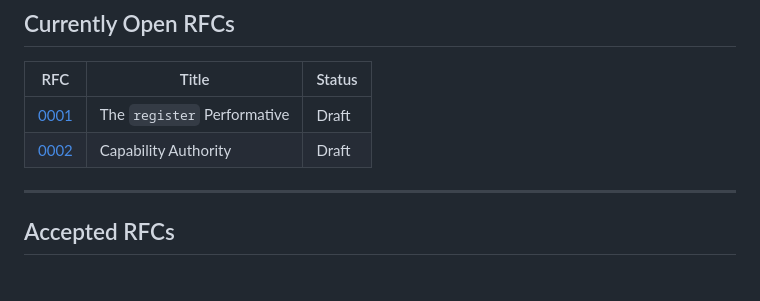
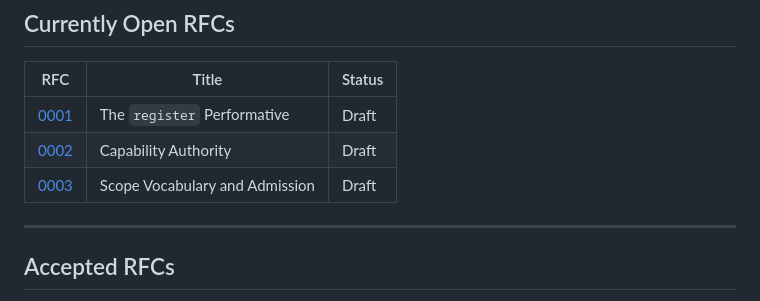
Before and after one commit to draiven-io/liquid-interfaces, a Markdown page: rfcs/README.md, the part around the change. GitHub-like rendering.

```diff
--- a/rfcs/README.md
+++ b/rfcs/README.md
@@ -169,6 +169,7 @@ RFCs are evaluated on:
 |-----|-------|--------|
 | [0001](0001-register-performative.md) | The `register` Performative | Draft |
 | [0002](0002-capability-authority.md) | Capability Authority | Draft |
+| [0003](0003-scope-vocabulary.md) | Scope Vocabulary and Admission | Draft |
 
 ---
 
```
Also changed, not shown: rfcs/0003-scope-vocabulary.md (added, +311 -0 lines).
